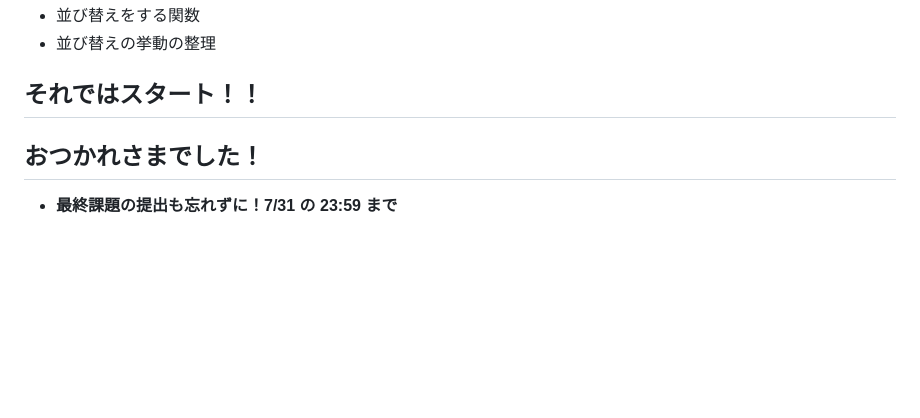
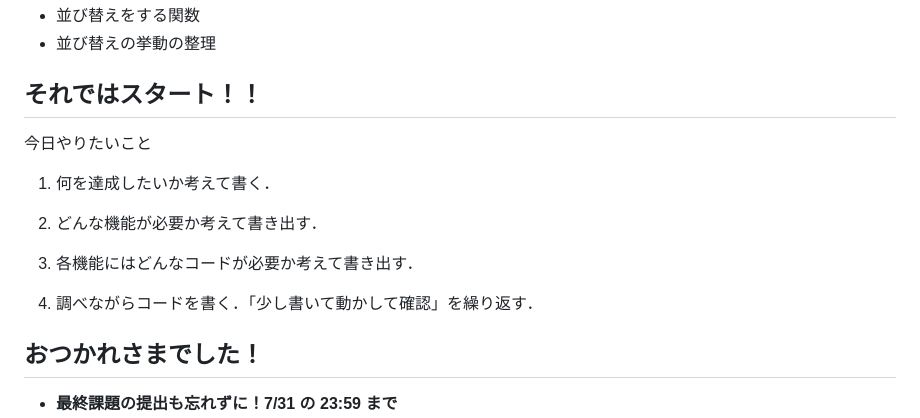
Before and after one commit to taroosg/algorithm-info, a Markdown page: README.md, the part around the change. Drawn GitHub-style; blank space fills up the shorter version.

Commit message:
update js15

```diff
--- a/README.md
+++ b/README.md
@@ -1134,6 +1134,16 @@ JavaScript で作れるようになったので，より複雑な処理にチャ
 
 ## それではスタート！！
 
+今日やりたいこと
+
+1. 何を達成したいか考えて書く．
+
+2. どんな機能が必要か考えて書き出す．
+
+3. 各機能にはどんなコードが必要か考えて書き出す．
+
+4. 調べながらコードを書く．「少し書いて動かして確認」を繰り返す．
+
 ## おつかれさまでした！
 
 - **最終課題の提出も忘れずに！7/31 の 23:59 まで**
```
